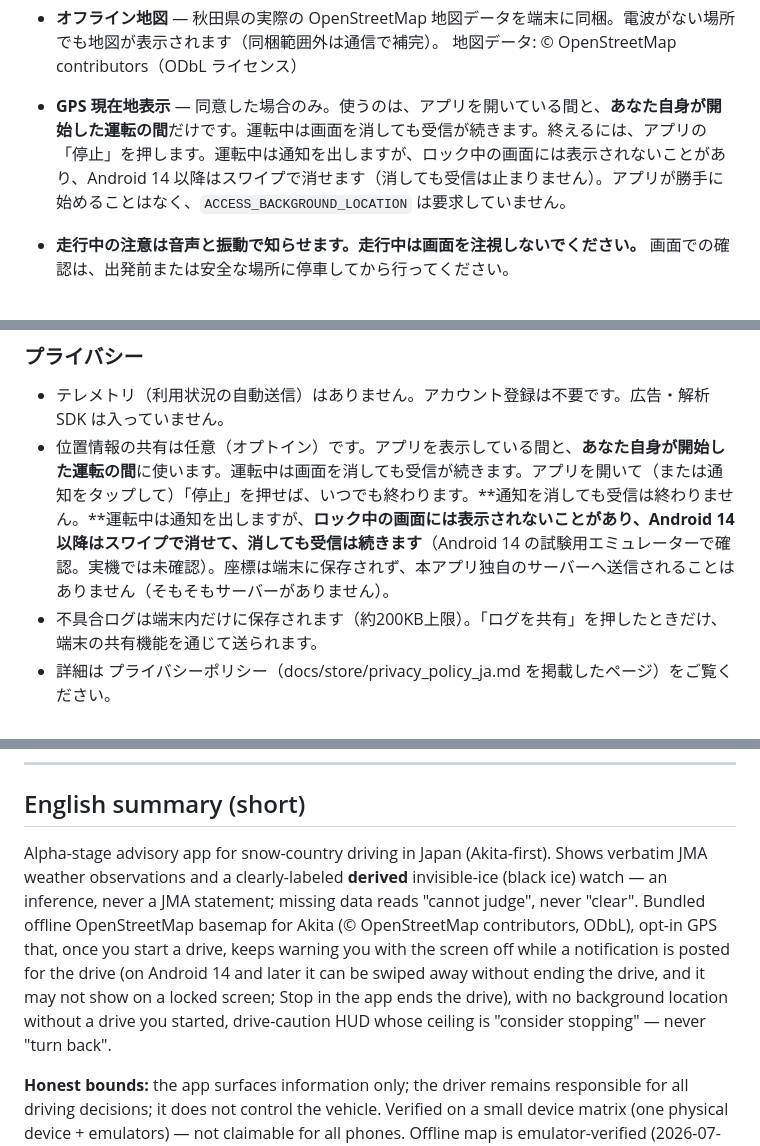
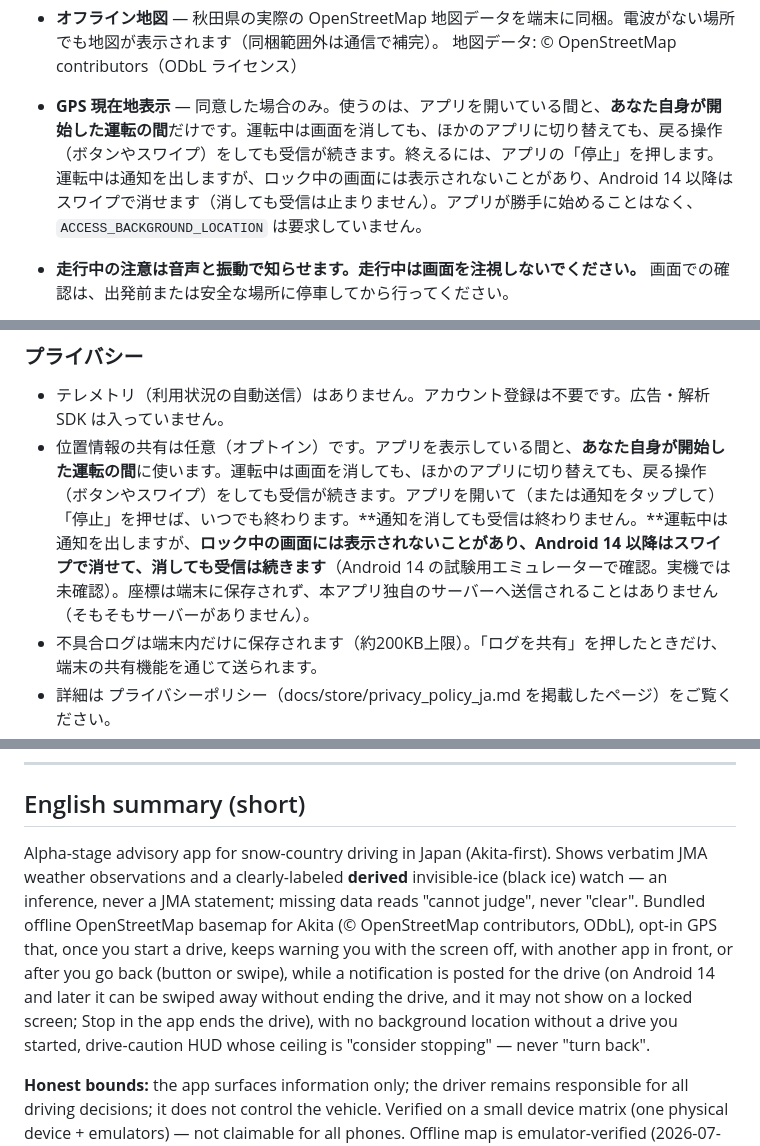
Before and after one commit to aki1770-del/sngnav-app, a Markdown page: docs/store/store_listing_ja.md, 3 parts joined by grey strips. GitHub-like rendering.

Commit message:
name Back in the store privacy and listing surfaces
The in-app consent now names going back — button or edge-swipe — as a way the
drive keeps running. The store privacy policy and listing enumerated the
continue-conditions (screen off, another app) but omitted Back, so the same
claim was told at two different completenesses. Name Back on both, matching the
in-app wording. No new behaviour and no new consent revision — the words are
made consistent with what the app already does.

```diff
--- a/docs/store/store_listing_ja.md
+++ b/docs/store/store_listing_ja.md
@@ -39,7 +39,7 @@
 - **オフライン地図** — 秋田県の実際の OpenStreetMap 地図データを端末に同梱。電波がない場所でも地図が表示されます（同梱範囲外は通信で補完）。
   地図データ: © OpenStreetMap contributors（ODbL ライセンス）
   <!-- README.md:25; Geofabrik cut tohoku-260709 -->
-- **GPS 現在地表示** — 同意した場合のみ。使うのは、アプリを開いている間と、**あなた自身が開始した運転の間**だけです。運転中は画面を消しても受信が続きます。終えるには、アプリの「停止」を押します。運転中は通知を出しますが、ロック中の画面には表示されないことがあり、Android 14 以降はスワイプで消せます（消しても受信は止まりません）。アプリが勝手に始めることはなく、`ACCESS_BACKGROUND_LOCATION` は要求していません。
+- **GPS 現在地表示** — 同意した場合のみ。使うのは、アプリを開いている間と、**あなた自身が開始した運転の間**だけです。運転中は画面を消しても、ほかのアプリに切り替えても、戻る操作（ボタンやスワイプ）をしても受信が続きます。終えるには、アプリの「停止」を押します。運転中は通知を出しますが、ロック中の画面には表示されないことがあり、Android 14 以降はスワイプで消せます（消しても受信は止まりません）。アプリが勝手に始めることはなく、`ACCESS_BACKGROUND_LOCATION` は要求していません。
 - **走行中の注意は音声と振動で知らせます。走行中は画面を注視しないでください。** 画面での確認は、出発前または安全な場所に停車してから行ってください。
   <!-- AAA 掲載ガードレール 2026-07-11（道交法71条5号の5 との整合; D4）。
        eyes-off 設計（HEAR/FEEL チャンネル + wakelock）は README.md:21-23 -->
@@ -88,7 +88,7 @@
 ### プライバシー
 
 - テレメトリ（利用状況の自動送信）はありません。アカウント登録は不要です。広告・解析 SDK は入っていません。
-- 位置情報の共有は任意（オプトイン）です。アプリを表示している間と、**あなた自身が開始した運転の間**に使います。運転中は画面を消しても受信が続きます。アプリを開いて（または通知をタップして）「停止」を押せば、いつでも終わります。**通知を消しても受信は終わりません。**運転中は通知を出しますが、**ロック中の画面には表示されないことがあり、Android 14 以降はスワイプで消せて、消しても受信は続きます**（Android 14 の試験用エミュレーターで確認。実機では未確認）。座標は端末に保存されず、本アプリ独自のサーバーへ送信されることはありません（そもそもサーバーがありません）。
+- 位置情報の共有は任意（オプトイン）です。アプリを表示している間と、**あなた自身が開始した運転の間**に使います。運転中は画面を消しても、ほかのアプリに切り替えても、戻る操作（ボタンやスワイプ）をしても受信が続きます。アプリを開いて（または通知をタップして）「停止」を押せば、いつでも終わります。**通知を消しても受信は終わりません。**運転中は通知を出しますが、**ロック中の画面には表示されないことがあり、Android 14 以降はスワイプで消せて、消しても受信は続きます**（Android 14 の試験用エミュレーターで確認。実機では未確認）。座標は端末に保存されず、本アプリ独自のサーバーへ送信されることはありません（そもそもサーバーがありません）。
   <!-- AppL10n.locationDisclosure（アプリ内の同意カード）と同じ内容。行番号では引かない — 旧コメントの
        app_localizations.dart:136-141 は別の文を指していた。2026-09-25 訂正（AAE）: 旧文の
        「その間はずっと通知が出ており」「通知の出ない位置情報取得はありません」は、ロック画面と
@@ -109,6 +109,6 @@
 
 ## English summary (short)
 
-Alpha-stage advisory app for snow-country driving in Japan (Akita-first). Shows verbatim JMA weather observations and a clearly-labeled **derived** invisible-ice (black ice) watch — an inference, never a JMA statement; missing data reads "cannot judge", never "clear". Bundled offline OpenStreetMap basemap for Akita (© OpenStreetMap contributors, ODbL), opt-in GPS that, once you start a drive, keeps warning you with the screen off while a notification is posted for the drive (on Android 14 and later it can be swiped away without ending the drive, and it may not show on a locked screen; Stop in the app ends the drive), with no background location without a drive you started, drive-caution HUD whose ceiling is "consider stopping" — never "turn back".
+Alpha-stage advisory app for snow-country driving in Japan (Akita-first). Shows verbatim JMA weather observations and a clearly-labeled **derived** invisible-ice (black ice) watch — an inference, never a JMA statement; missing data reads "cannot judge", never "clear". Bundled offline OpenStreetMap basemap for Akita (© OpenStreetMap contributors, ODbL), opt-in GPS that, once you start a drive, keeps warning you with the screen off, with another app in front, or after you go back (button or swipe), while a notification is posted for the drive (on Android 14 and later it can be swiped away without ending the drive, and it may not show on a locked screen; Stop in the app ends the drive), with no background location without a drive you started, drive-caution HUD whose ceiling is "consider stopping" — never "turn back".
 
 **Honest bounds:** the app surfaces information only; the driver remains responsible for all driving decisions; it does not control the vehicle. Verified on a small device matrix (one physical device + emulators) — not claimable for all phones. Offline map is emulator-verified (2026-07-10 airplane-mode pass); on-device audio/haptic HEAR/FEEL still unverified. Ice-mission field verification is scheduled for first snow, ~November 2026 — the drive-loop claim and the ice-mission claim are never conflated. Spoken drive-HUD and ice-watch lines follow the device locale (ja/en); the condition-explainer announcement is driver-profile-bound (English on the foreign-tourist profile). The 41 Japanese safety warnings are recorded into the app and play with no TTS engine installed and no network (measured 2026-09-16 on an API-30 emulator with the only TTS package disabled: 0 synthesis requests; not measured on a physical handset). Installing an offline Japanese TTS voice is optional and covers the variable, route-guidance lines that cannot be pre-recorded. No telemetry, no accounts, no ads/analytics SDKs; crash log stays on-device (~200 KB cap) and leaves only via the user-initiated share action.
```
Also changed, not shown: docs/store/privacy_policy_ja.md (+2 -2 lines).
